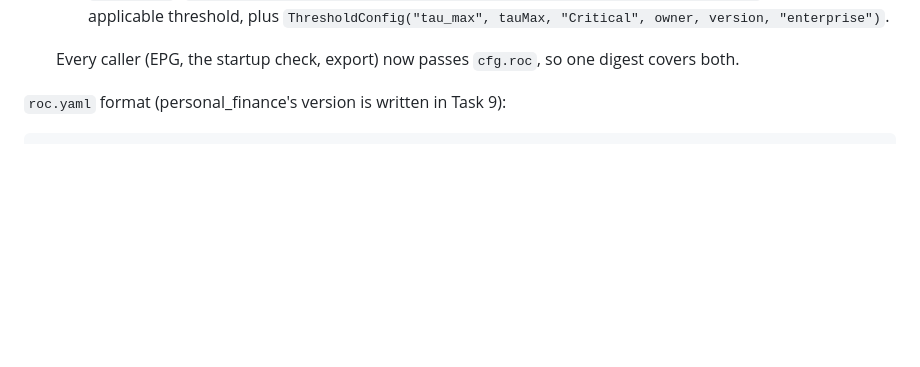
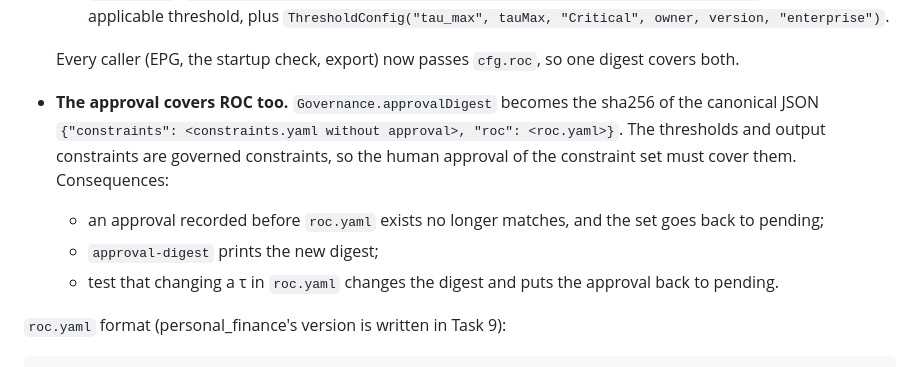
Before and after one commit to davecallaghan/clad, a Markdown page: docs/plans/2026-10-17-clad-gateway-roc.md, the part around the change. GitHub-like rendering; blank space fills up the shorter version.

Commit message:
docs(plans): ROC approval covers roc.yaml; clad-mdr implementation plan
Co-Authored-By: Claude Opus 5.5 (1M context) <noreply@anthropic.com>

```diff
--- a/docs/plans/2026-10-17-clad-gateway-roc.md
+++ b/docs/plans/2026-10-17-clad-gateway-roc.md
@@ -62,6 +62,10 @@ object RocConfig { def load(dir: java.nio.file.Path, gov: clad.gateway.config.Go
   - `thresholds`: `ThresholdConfig(property, flagThreshold, riskTier, owner, version, level)` for each applicable threshold, plus `ThresholdConfig("tau_max", tauMax, "Critical", owner, version, "enterprise")`.
 
   Every caller (EPG, the startup check, export) now passes `cfg.roc`, so one digest covers both.
+- **The approval covers ROC too.** `Governance.approvalDigest` becomes the sha256 of the canonical JSON `{"constraints": <constraints.yaml without approval>, "roc": <roc.yaml>}`. The thresholds and output constraints are governed constraints, so the human approval of the constraint set must cover them. Consequences:
+  - an approval recorded before `roc.yaml` exists no longer matches, and the set goes back to pending;
+  - `approval-digest` prints the new digest;
+  - test that changing a τ in `roc.yaml` changes the digest and puts the approval back to pending.
 
 `roc.yaml` format (personal_finance's version is written in Task 9):
 
```
Also changed, not shown: docs/plans/2026-10-17-clad-mdr.md (added, +379 -0 lines).
